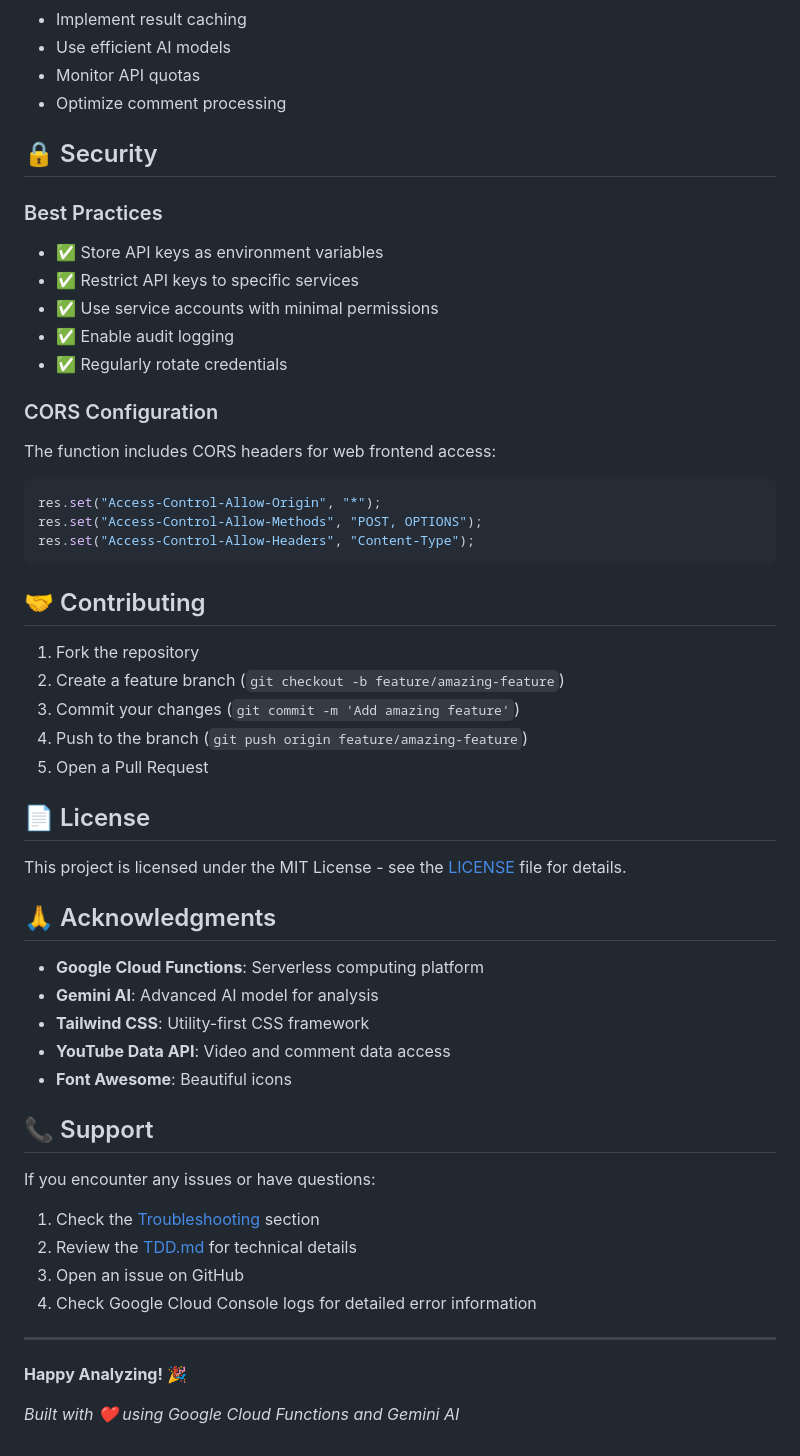
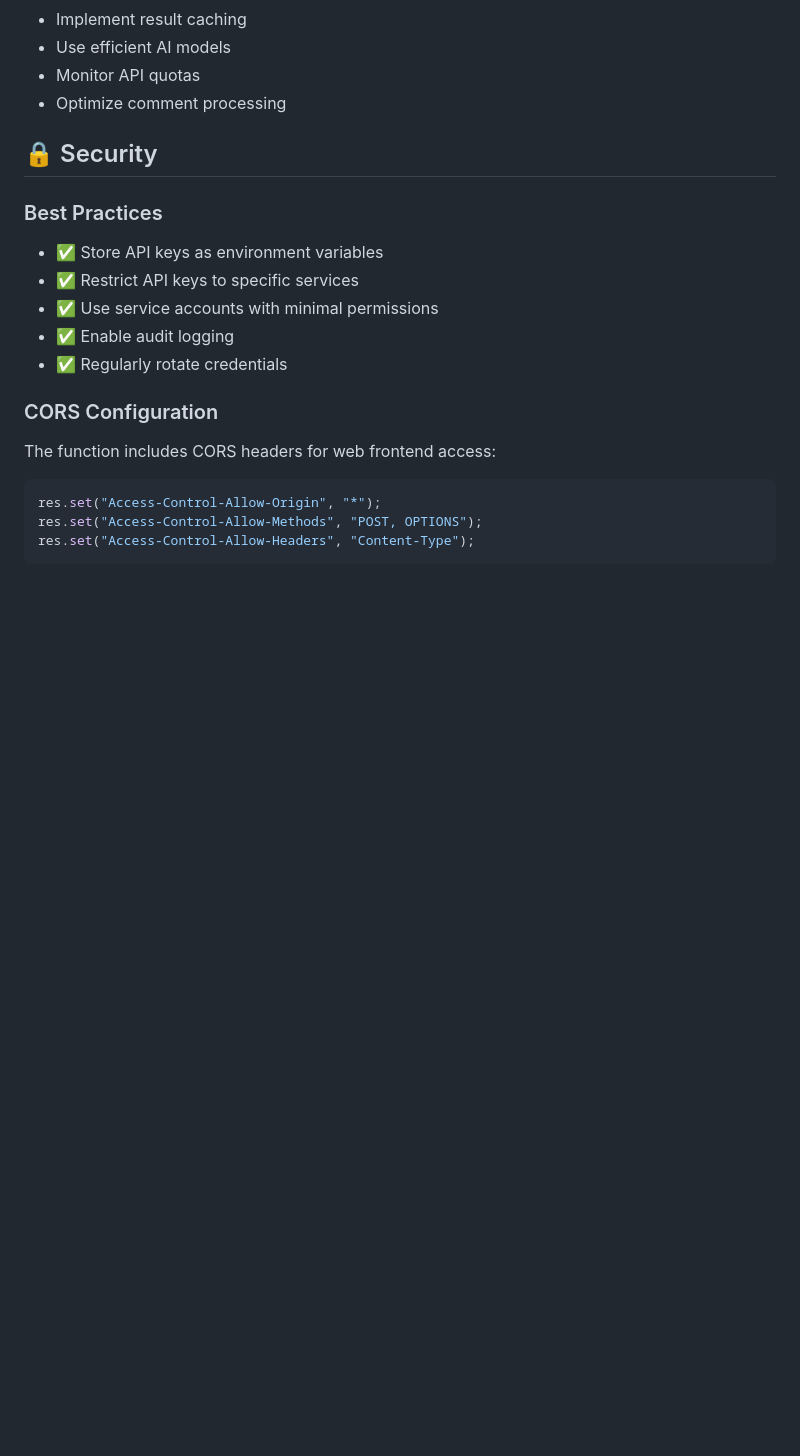
Before and after one commit to hhermine/youtube-comment-analyzer, a Markdown page: README.md, the part around the change. Rendered like a GitHub page; blank space fills up the shorter version.

````diff
--- a/README.md
+++ b/README.md
@@ -396,38 +396,3 @@ res.set("Access-Control-Allow-Origin", "*");
 res.set("Access-Control-Allow-Methods", "POST, OPTIONS");
 res.set("Access-Control-Allow-Headers", "Content-Type");
 ```
-
-## 🤝 Contributing
-
-1. Fork the repository
-2. Create a feature branch (`git checkout -b feature/amazing-feature`)
-3. Commit your changes (`git commit -m 'Add amazing feature'`)
-4. Push to the branch (`git push origin feature/amazing-feature`)
-5. Open a Pull Request
-
-## 📄 License
-
-This project is licensed under the MIT License - see the [LICENSE](LICENSE) file for details.
-
-## 🙏 Acknowledgments
-
-- **Google Cloud Functions**: Serverless computing platform
-- **Gemini AI**: Advanced AI model for analysis
-- **Tailwind CSS**: Utility-first CSS framework
-- **YouTube Data API**: Video and comment data access
-- **Font Awesome**: Beautiful icons
-
-## 📞 Support
-
-If you encounter any issues or have questions:
-
-1. Check the [Troubleshooting](#troubleshooting) section
-2. Review the [TDD.md](TDD.md) for technical details
-3. Open an issue on GitHub
-4. Check Google Cloud Console logs for detailed error information
-
----
-
-**Happy Analyzing! 🎉**
-
-_Built with ❤️ using Google Cloud Functions and Gemini AI_
````
